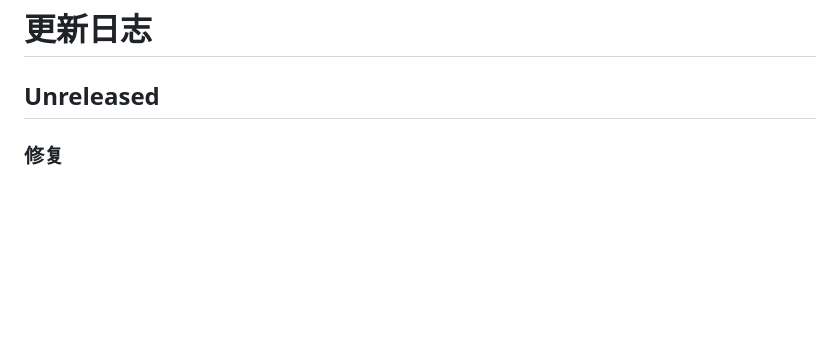
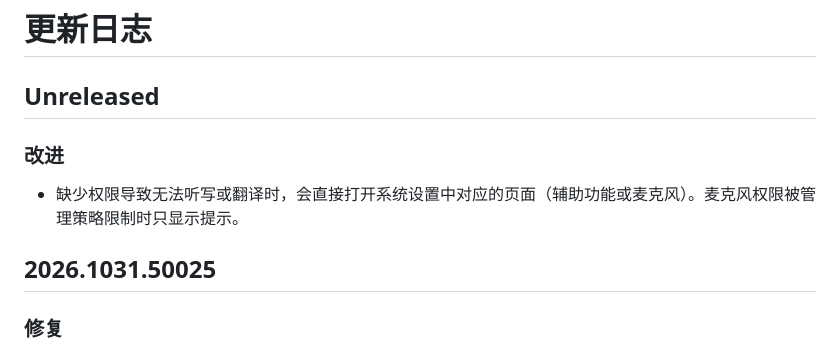
Before and after one commit to x2x3studio/talkless, a Markdown page: CHANGELOG.zh-Hans.md, the part around the change. GitHub-like rendering; blank space fills up the shorter version.

```diff
--- a/CHANGELOG.zh-Hans.md
+++ b/CHANGELOG.zh-Hans.md
@@ -1,6 +1,11 @@
 # 更新日志
 
 ## Unreleased
+
+### 改进
+- 缺少权限导致无法听写或翻译时，会直接打开系统设置中对应的页面（辅助功能或麦克风）。麦克风权限被管理策略限制时只显示提示。
+
+## 2026.1031.50025
 
 ### 修复
 - 缺少辅助功能权限时，从菜单开始的听写不再丢失文字，而是复制结果并说明缺少权限；从菜单翻译时也会明确提示缺少该权限，而不只是说读不到选中文字。
```
Also changed, not shown: CHANGELOG.md (+5 -0 lines).
